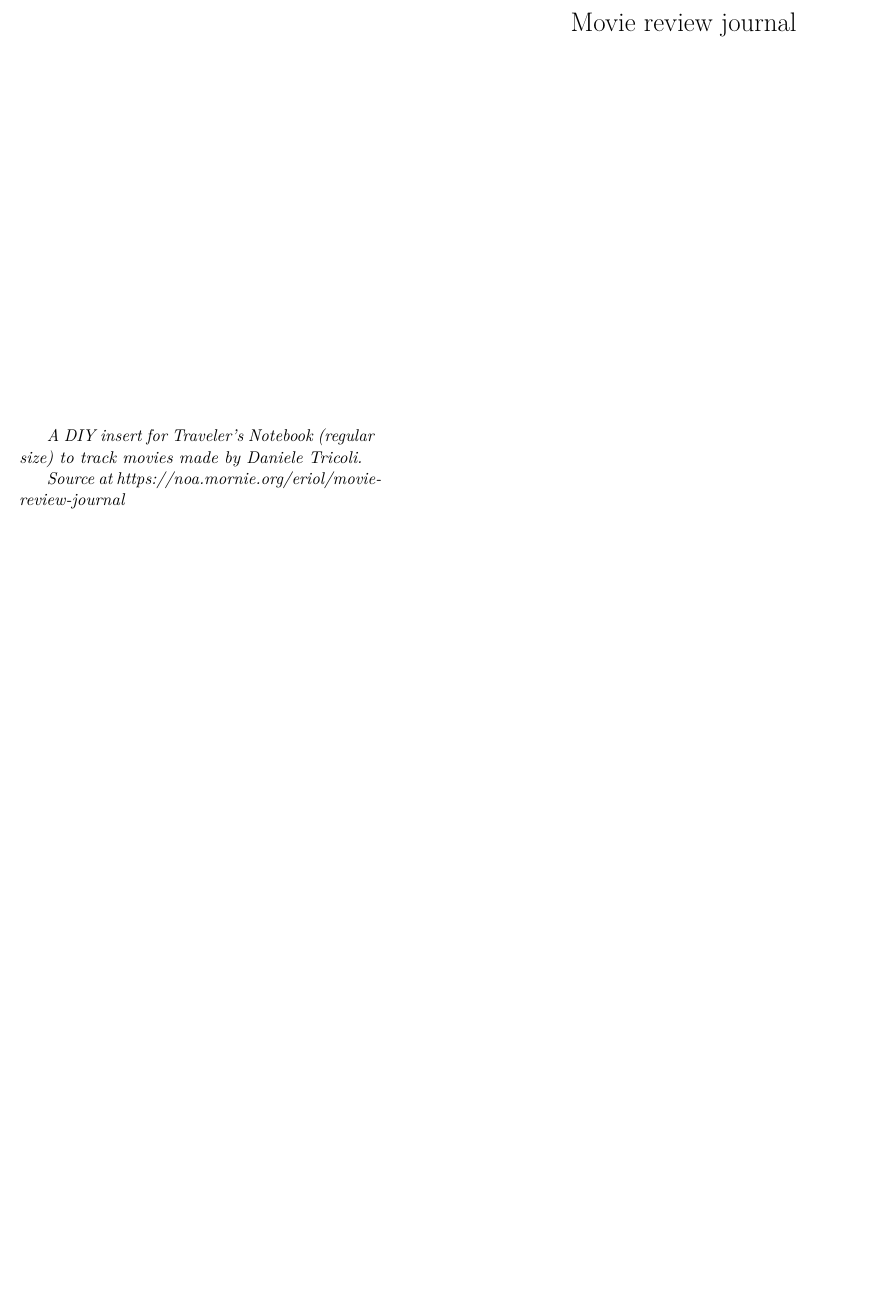
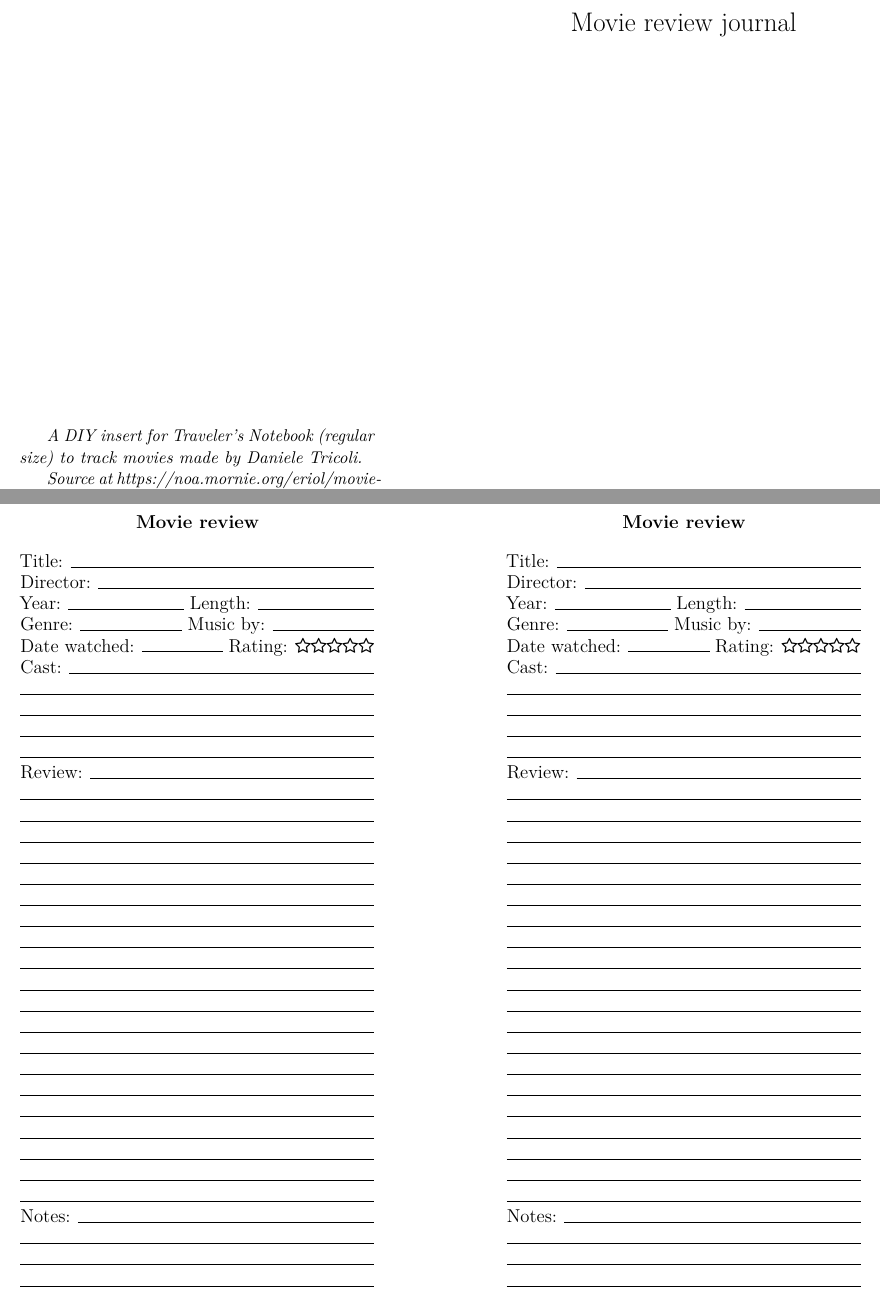
Before and after one commit to eriol/movie-review-journal, a LaTeX document (movie-review-journal.tex, which reads review.tex): part of the page before the commit and two parts of pages 1 and 2 of 3 after it, the two joined at a grey line, cut so that both start at the same text, the shorter picture padded with empty space. Compiled offline with LuaLaTeX.

Commit message:
Add the review page

```diff
--- a/movie-review-journal.tex
+++ b/movie-review-journal.tex
@@ -35,6 +34,8 @@
       }%
     }
     \pgfpagesuselayout{two pages side by side}[second right]
+\usepackage{fontawesome}
+
 
 \title{Movie review journal}
 \date{}
@@ -51,8 +52,16 @@
     \pagebreak
 
     \maketitle
-    \thispagestyle{empty}
     \pagebreak
 
+    \pagenumbering{arabic}
+    \input{review}
 
+    \pagebreak
+
+    \input{review}
+
+    \pagebreak
+
+    \input{review}
 \end{document}
--- /dev/null
+++ b/review.tex
@@ -0,0 +1,37 @@
+\begin{center}
+    {\large \textbf{Movie review}}
+\end{center}
+
+\noindent {\large Title}: \hrulefill
+
+\noindent {\large Director}: \hrulefill
+
+\noindent {\large Year}: \hrulefill\ {\large Length}: \hrulefill
+
+\noindent {\large Genre}: \hrulefill\ {\large Music by}: \hrulefill
+
+\noindent {\large Date watched}: \hrulefill\ {\large Rating}: \faStarO\faStarO\faStarO\faStarO\faStarO
+
+
+\noindent {\large Cast}: \hrulefill
+\directlua{\detokenize{
+for i=0,3,1 do
+    tex.sprint("\\null\\hrulefill{} \\\\")
+end
+}}
+\null\hrulefill{}
+
+\noindent {\large Review}: \hrulefill
+\directlua{\detokenize{
+for i=0,19,1 do
+    tex.sprint("\\null\\hrulefill{} \\\\")
+end
+}}
+\null\hrulefill{}
+
+\noindent {\large Notes}: \hrulefill
+\directlua{\detokenize{
+for i=0,3,1 do
+    tex.sprint("\\null\\hrulefill{} \\\\")
+end
+}}
```
Also changed, not shown: movie-review-journal.tex (1 more changed lines).
